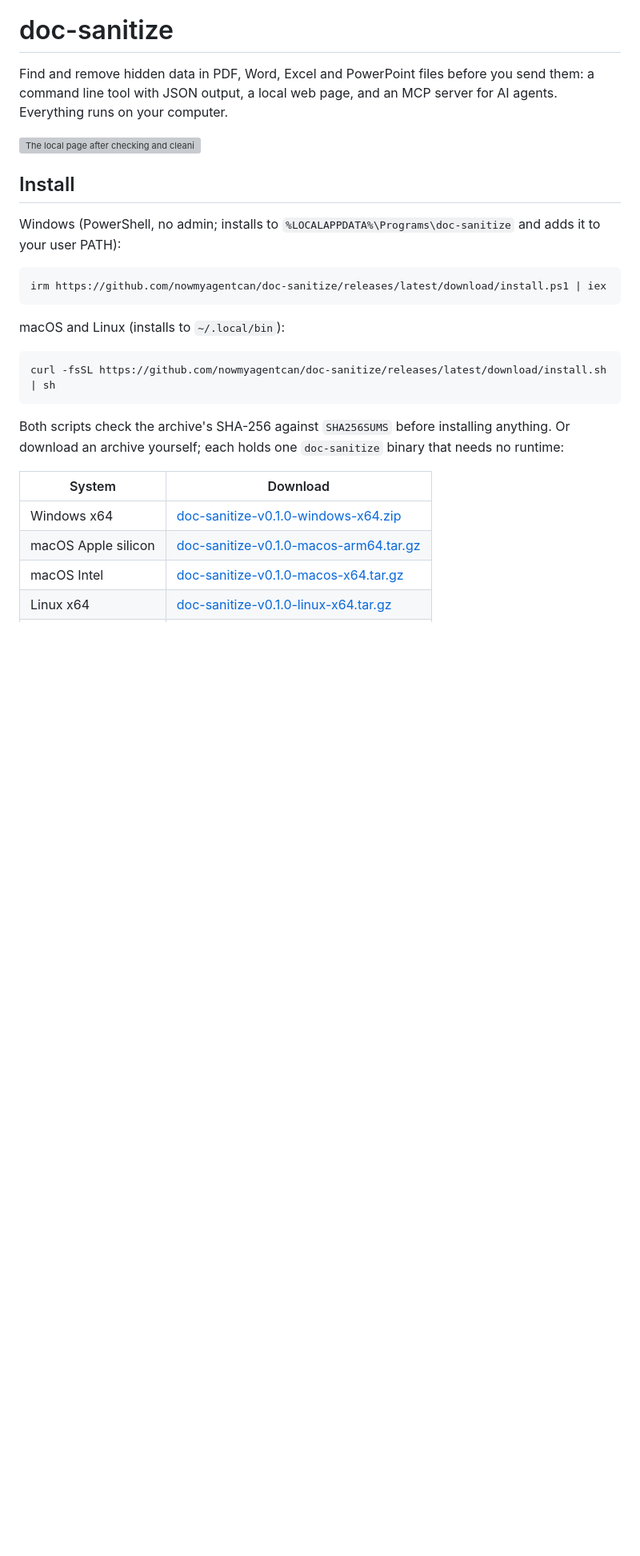
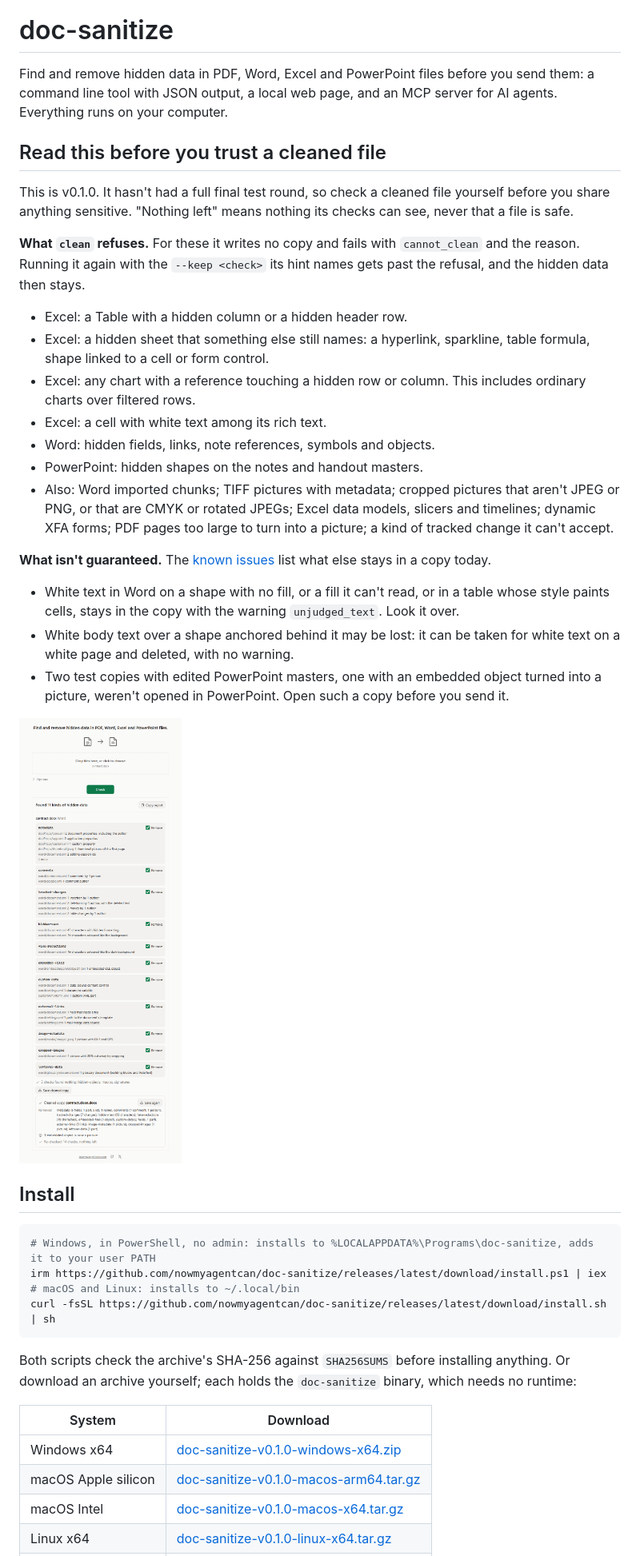
Before and after one commit to nowmyagentcan/doc-sanitize, a Markdown page: README.md, the part around one of its changes. Shown at 80% size. GitHub-like rendering; pictures changed too: .github/screenshot.png (added); blank space fills up the shorter version; grey boxes are pictures that could not be loaded.

Commit message:
docs: state refusals, limits and known issues in the readme

````diff
--- a/README.md
+++ b/README.md
@@ -2,23 +2,36 @@
 
 Find and remove hidden data in PDF, Word, Excel and PowerPoint files before you send them: a command line tool with JSON output, a local web page, and an MCP server for AI agents. Everything runs on your computer.
 
-![The local page after checking and cleaning a Word file](.github/screenshot.png)
+## Read this before you trust a cleaned file
+
+This is v0.1.0. It hasn't had a full final test round, so check a cleaned file yourself before you share anything sensitive. "Nothing left" means nothing its checks can see, never that a file is safe.
+
+**What `clean` refuses.** For these it writes no copy and fails with `cannot_clean` and the reason. Running it again with the `--keep <check>` its hint names gets past the refusal, and the hidden data then stays.
+- Excel: a Table with a hidden column or a hidden header row.
+- Excel: a hidden sheet that something else still names: a hyperlink, sparkline, table formula, shape linked to a cell or form control.
+- Excel: any chart with a reference touching a hidden row or column. This includes ordinary charts over filtered rows.
+- Excel: a cell with white text among its rich text.
+- Word: hidden fields, links, note references, symbols and objects.
+- PowerPoint: hidden shapes on the notes and handout masters.
+- Also: Word imported chunks; TIFF pictures with metadata; cropped pictures that aren't JPEG or PNG, or that are CMYK or rotated JPEGs; Excel data models, slicers and timelines; dynamic XFA forms; PDF pages too large to turn into a picture; a kind of tracked change it can't accept.
+
+**What isn't guaranteed.** The [known issues](#known-issues) list what else stays in a copy today.
+- White text in Word on a shape with no fill, or a fill it can't read, or in a table whose style paints cells, stays in the copy with the warning `unjudged_text`. Look it over.
+- White body text over a shape anchored behind it may be lost: it can be taken for white text on a white page and deleted, with no warning.
+- Two test copies with edited PowerPoint masters, one with an embedded object turned into a picture, weren't opened in PowerPoint. Open such a copy before you send it.
+
+<img src=".github/screenshot.png" alt="The local page after checking and cleaning a Word file" width="480">
 
 ## Install
 
-Windows (PowerShell, no admin; installs to `%LOCALAPPDATA%\Programs\doc-sanitize` and adds it to your user PATH):
-
 ```powershell
+# Windows, in PowerShell, no admin: installs to %LOCALAPPDATA%\Programs\doc-sanitize, adds it to your user PATH
 irm https://github.com/nowmyagentcan/doc-sanitize/releases/latest/download/install.ps1 | iex
-```
-
-macOS and Linux (installs to `~/.local/bin`):
-
-```sh
+# macOS and Linux: installs to ~/.local/bin
 curl -fsSL https://github.com/nowmyagentcan/doc-sanitize/releases/latest/download/install.sh | sh
 ```
 
-Both scripts check the archive's SHA-256 against `SHA256SUMS` before installing anything. Or download an archive yourself; each holds one `doc-sanitize` binary that needs no runtime:
+Both scripts check the archive's SHA-256 against `SHA256SUMS` before installing anything. Or download an archive yourself; each holds the `doc-sanitize` binary, which needs no runtime:
 
 | System | Download |
 |---|---|
````
Also changed, not shown: other parts of README.md (+18 -22 lines), 1 other file.
